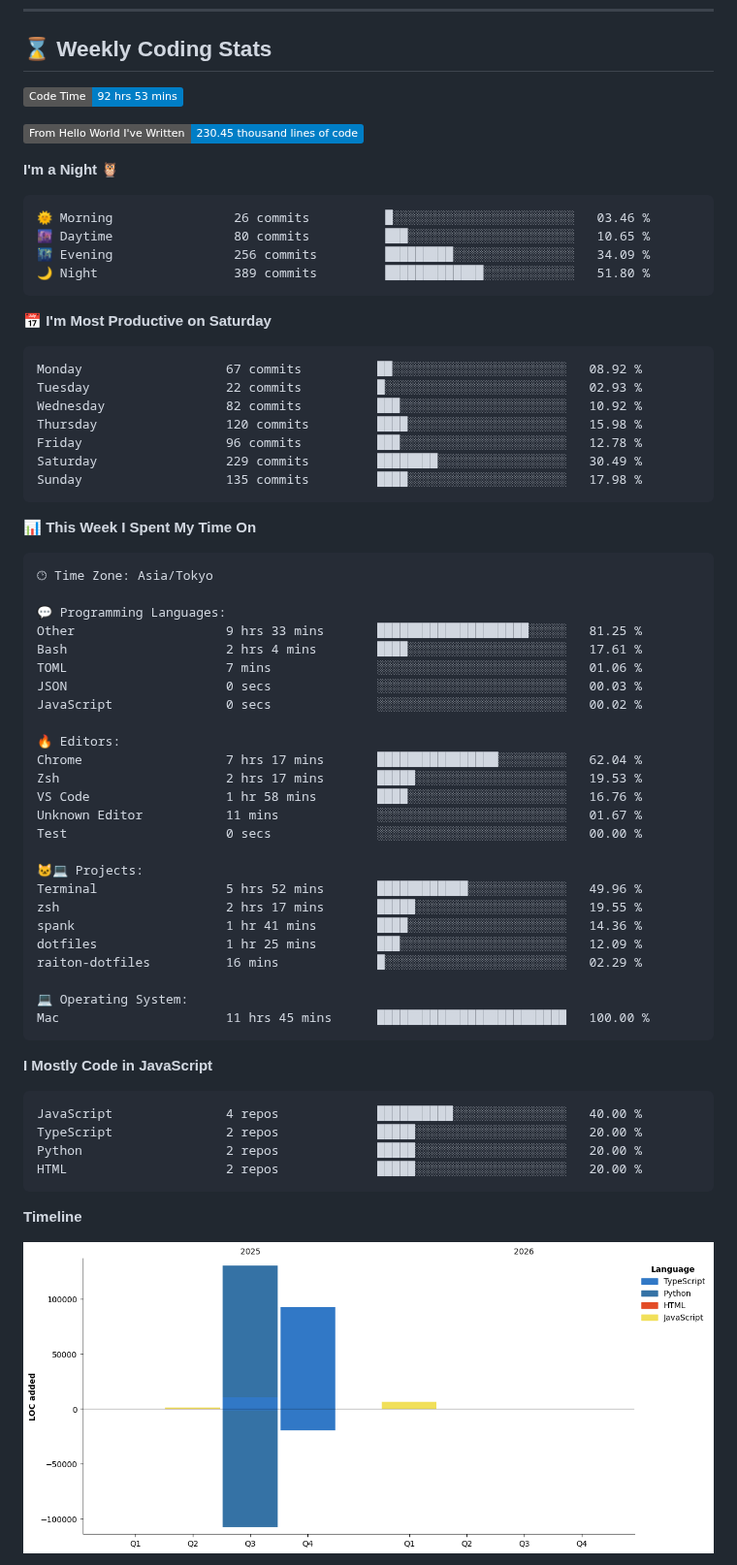
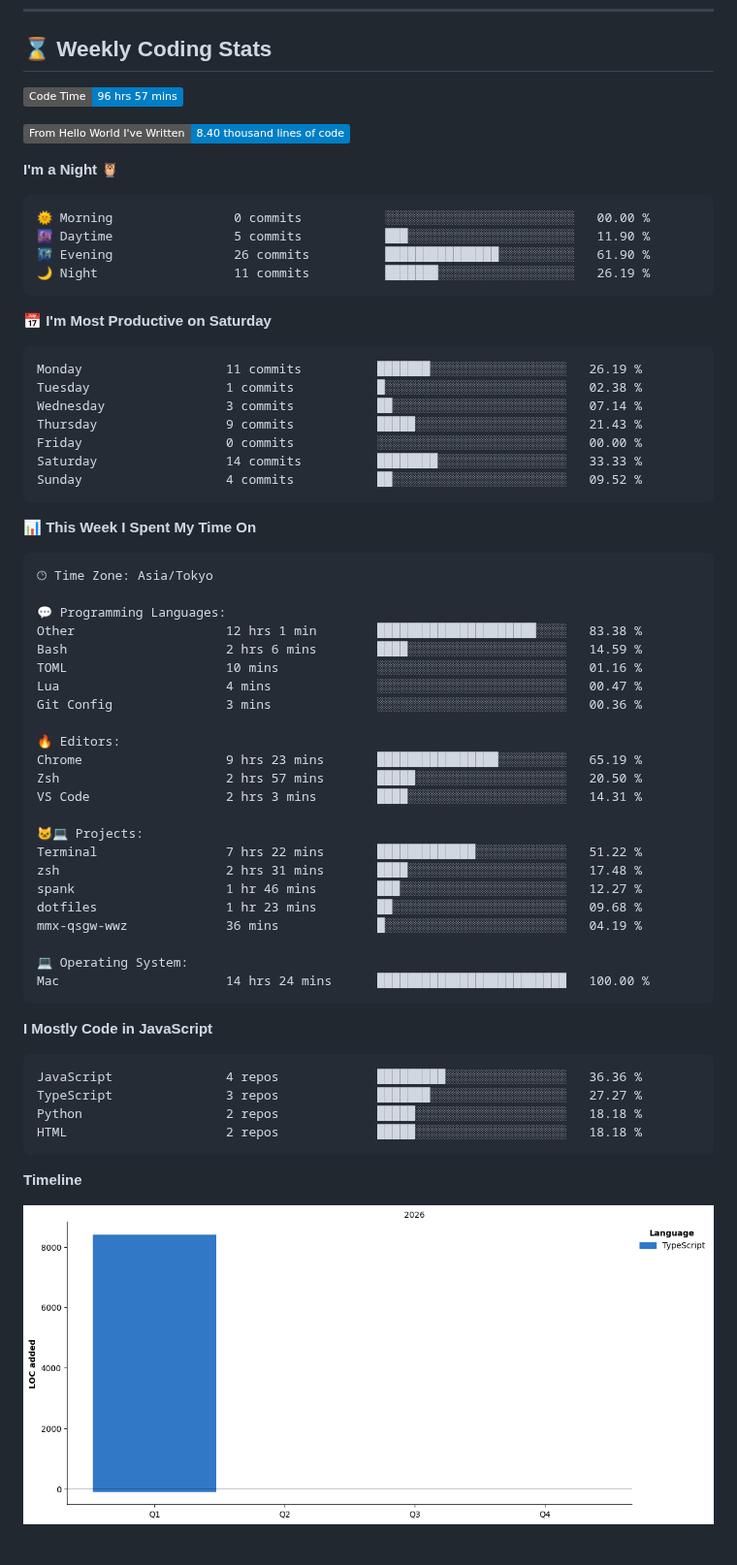
Before and after one commit to raiton-boo/raiton-boo, a Markdown page: README.md, the part around one of its changes. Shown at 97% size. GitHub-like rendering; pictures changed too: assets/bar_graph.png; badges without logos.

Commit message:
chore: update wakatime stats ⏳

````diff
--- a/README.md
+++ b/README.md
@@ -76,28 +76,28 @@
 ## :hourglass: Weekly Coding Stats
 
 <!--START_SECTION:waka-->
-![Code Time](http://img.shields.io/badge/Code%20Time-92%20hrs%2053%20mins-blue?style=flat)
+![Code Time](http://img.shields.io/badge/Code%20Time-96%20hrs%2057%20mins-blue?style=flat)
 
-![Lines of code](https://img.shields.io/badge/From%20Hello%20World%20I%27ve%20Written-230.45%20thousand%20lines%20of%20code-blue?style=flat)
+![Lines of code](https://img.shields.io/badge/From%20Hello%20World%20I%27ve%20Written-8.40%20thousand%20lines%20of%20code-blue?style=flat)
 
 **I'm a Night 🦉**
 
 ```text
-🌞 Morning                26 commits          █░░░░░░░░░░░░░░░░░░░░░░░░   03.46 %
-🌆 Daytime                80 commits          ███░░░░░░░░░░░░░░░░░░░░░░   10.65 %
-🌃 Evening                256 commits         █████████░░░░░░░░░░░░░░░░   34.09 %
-🌙 Night                  389 commits         █████████████░░░░░░░░░░░░   51.80 %
+🌞 Morning                0 commits           ░░░░░░░░░░░░░░░░░░░░░░░░░   00.00 %
+🌆 Daytime                5 commits           ███░░░░░░░░░░░░░░░░░░░░░░   11.90 %
+🌃 Evening                26 commits          ███████████████░░░░░░░░░░   61.90 %
+🌙 Night                  11 commits          ███████░░░░░░░░░░░░░░░░░░   26.19 %
 ```
 📅 **I'm Most Productive on Saturday**
 
 ```text
-Monday                   67 commits          ██░░░░░░░░░░░░░░░░░░░░░░░   08.92 %
-Tuesday                  22 commits          █░░░░░░░░░░░░░░░░░░░░░░░░   02.93 %
-Wednesday                82 commits          ███░░░░░░░░░░░░░░░░░░░░░░   10.92 %
-Thursday                 120 commits         ████░░░░░░░░░░░░░░░░░░░░░   15.98 %
-Friday                   96 commits          ███░░░░░░░░░░░░░░░░░░░░░░   12.78 %
-Saturday                 229 commits         ████████░░░░░░░░░░░░░░░░░   30.49 %
-Sunday                   135 commits         ████░░░░░░░░░░░░░░░░░░░░░   17.98 %
+Monday                   11 commits          ███████░░░░░░░░░░░░░░░░░░   26.19 %
+Tuesday                  1 commits           █░░░░░░░░░░░░░░░░░░░░░░░░   02.38 %
+Wednesday                3 commits           ██░░░░░░░░░░░░░░░░░░░░░░░   07.14 %
+Thursday                 9 commits           █████░░░░░░░░░░░░░░░░░░░░   21.43 %
+Friday                   0 commits           ░░░░░░░░░░░░░░░░░░░░░░░░░   00.00 %
+Saturday                 14 commits          ████████░░░░░░░░░░░░░░░░░   33.33 %
+Sunday                   4 commits           ██░░░░░░░░░░░░░░░░░░░░░░░   09.52 %
 ```
 
 
@@ -107,37 +107,35 @@ Sunday                   135 commits         ████░░░░░░░
 🕑︎ Time Zone: Asia/Tokyo
 
 💬 Programming Languages:
-Other                    9 hrs 33 mins       ████████████████████░░░░░   81.25 %
-Bash                     2 hrs 4 mins        ████░░░░░░░░░░░░░░░░░░░░░   17.61 %
-TOML                     7 mins              ░░░░░░░░░░░░░░░░░░░░░░░░░   01.06 %
-JSON                     0 secs              ░░░░░░░░░░░░░░░░░░░░░░░░░   00.03 %
-JavaScript               0 secs              ░░░░░░░░░░░░░░░░░░░░░░░░░   00.02 %
+Other                    12 hrs 1 min        █████████████████████░░░░   83.38 %
+Bash                     2 hrs 6 mins        ████░░░░░░░░░░░░░░░░░░░░░   14.59 %
+TOML                     10 mins             ░░░░░░░░░░░░░░░░░░░░░░░░░   01.16 %
+Lua                      4 mins              ░░░░░░░░░░░░░░░░░░░░░░░░░   00.47 %
+Git Config               3 mins              ░░░░░░░░░░░░░░░░░░░░░░░░░   00.36 %
 
 🔥 Editors:
-Chrome                   7 hrs 17 mins       ████████████████░░░░░░░░░   62.04 %
-Zsh                      2 hrs 17 mins       █████░░░░░░░░░░░░░░░░░░░░   19.53 %
-VS Code                  1 hr 58 mins        ████░░░░░░░░░░░░░░░░░░░░░   16.76 %
-Unknown Editor           11 mins             ░░░░░░░░░░░░░░░░░░░░░░░░░   01.67 %
-Test                     0 secs              ░░░░░░░░░░░░░░░░░░░░░░░░░   00.00 %
+Chrome                   9 hrs 23 mins       ████████████████░░░░░░░░░   65.19 %
+Zsh                      2 hrs 57 mins       █████░░░░░░░░░░░░░░░░░░░░   20.50 %
+VS Code                  2 hrs 3 mins        ████░░░░░░░░░░░░░░░░░░░░░   14.31 %
 
 🐱‍💻 Projects:
-Terminal                 5 hrs 52 mins       ████████████░░░░░░░░░░░░░   49.96 %
-zsh                      2 hrs 17 mins       █████░░░░░░░░░░░░░░░░░░░░   19.55 %
-spank                    1 hr 41 mins        ████░░░░░░░░░░░░░░░░░░░░░   14.36 %
-dotfiles                 1 hr 25 mins        ███░░░░░░░░░░░░░░░░░░░░░░   12.09 %
-raiton-dotfiles          16 mins             █░░░░░░░░░░░░░░░░░░░░░░░░   02.29 %
+Terminal                 7 hrs 22 mins       █████████████░░░░░░░░░░░░   51.22 %
+zsh                      2 hrs 31 mins       ████░░░░░░░░░░░░░░░░░░░░░   17.48 %
+spank                    1 hr 46 mins        ███░░░░░░░░░░░░░░░░░░░░░░   12.27 %
+dotfiles                 1 hr 23 mins        ██░░░░░░░░░░░░░░░░░░░░░░░   09.68 %
+mmx-qsgw-wwz             36 mins             █░░░░░░░░░░░░░░░░░░░░░░░░   04.19 %
 
 💻 Operating System:
-Mac                      11 hrs 45 mins      █████████████████████████   100.00 %
+Mac                      14 hrs 24 mins      █████████████████████████   100.00 %
 ```
 
 **I Mostly Code in JavaScript**
 
 ```text
-JavaScript               4 repos             ██████████░░░░░░░░░░░░░░░   40.00 %
-TypeScript               2 repos             █████░░░░░░░░░░░░░░░░░░░░   20.00 %
-Python                   2 repos             █████░░░░░░░░░░░░░░░░░░░░   20.00 %
-HTML                     2 repos             █████░░░░░░░░░░░░░░░░░░░░   20.00 %
+JavaScript               4 repos             █████████░░░░░░░░░░░░░░░░   36.36 %
+TypeScript               3 repos             ███████░░░░░░░░░░░░░░░░░░   27.27 %
+Python                   2 repos             █████░░░░░░░░░░░░░░░░░░░░   18.18 %
+HTML                     2 repos             █████░░░░░░░░░░░░░░░░░░░░   18.18 %
 ```
 
 
````
Also changed, not shown: other parts of README.md (+1 -1 lines).
